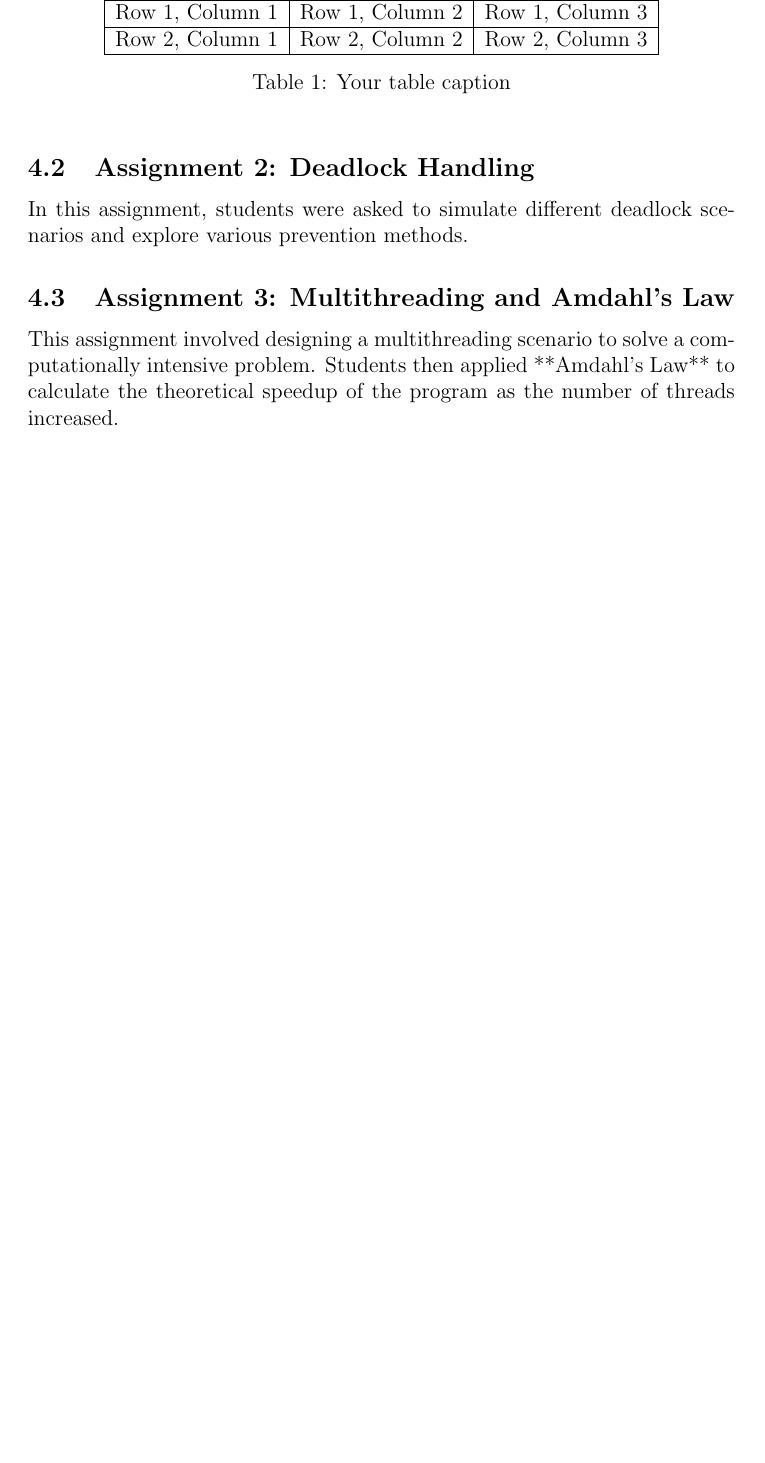
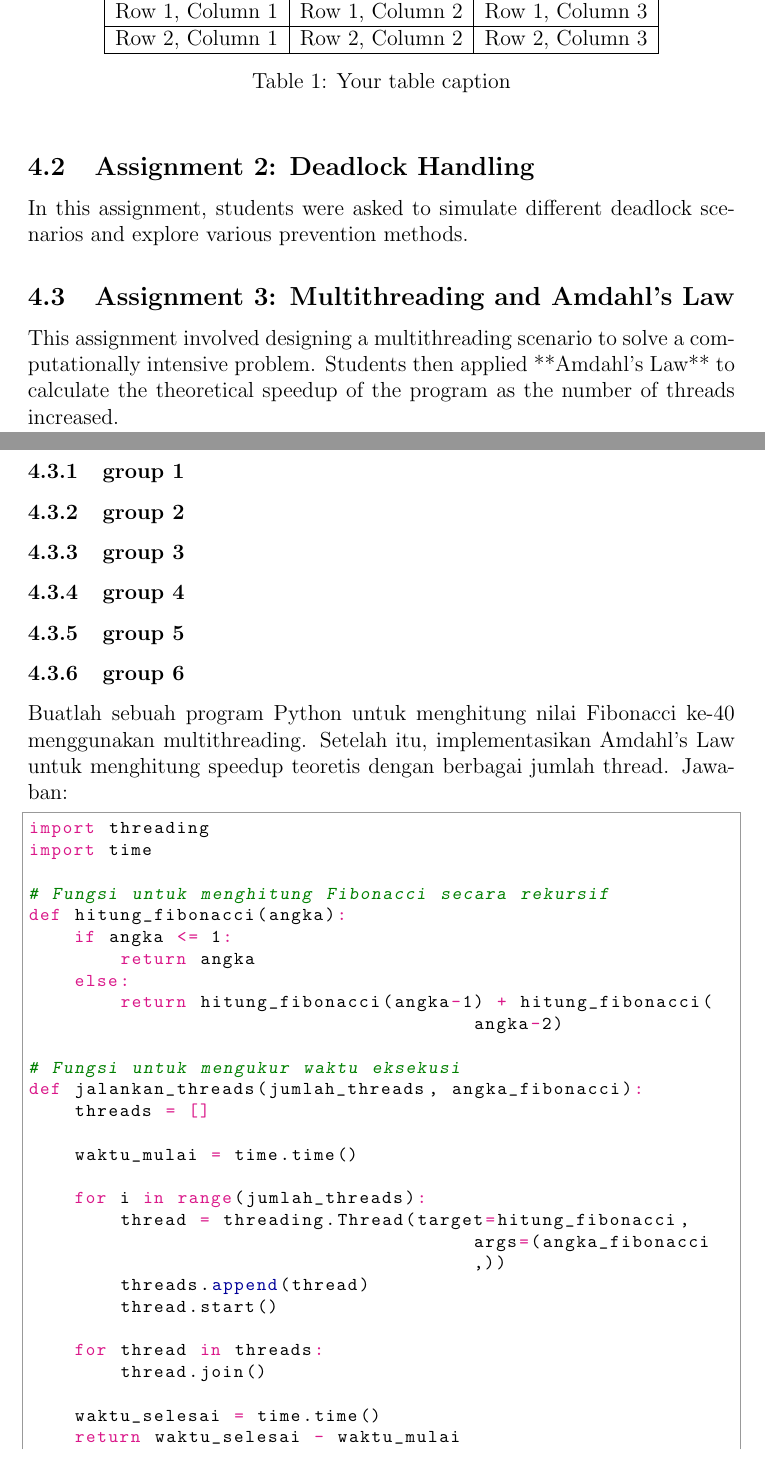
Before and after one commit to Khawaritzmi/os_report_mid2024, a LaTeX document (b_class/main.tex): part of page 13 of 14 before the commit and two parts of pages 13 and 14 of 16 after it, the two joined at a grey line, cut so that both start at the same text, the shorter picture padded with empty space. Compiled offline with pdfLaTeX.

Commit message:
Pengumpulan Assigment 4.3 kelompok 6

```diff
--- a/b_class/main.tex
+++ b/b_class/main.tex
@@ -285,3 +282,41 @@ In this assignment, students were asked to simulate different deadlock scenarios
 \subsection{Assignment 3: Multithreading and Amdahl's Law}
 This assignment involved designing a multithreading scenario to solve a computationally intensive problem. Students then applied **Amdahl's Law** to calculate the theoretical speedup of the program as the number of threads increased.
 
+\subsubsection{group 1}
+\subsubsection{group 2}
+\subsubsection{group 3}
+\subsubsection{group 4}
+\subsubsection{group 5}
+\subsubsection{group 6}
+Buatlah sebuah program Python untuk menghitung nilai Fibonacci ke-40 menggunakan multithreading. Setelah itu, implementasikan Amdahl's Law untuk menghitung speedup teoretis dengan berbagai jumlah thread.
+Jawaban:
+
+\begin{python}
+import threading
+import time
+
+# Fungsi untuk menghitung Fibonacci secara rekursif
+def hitung_fibonacci(angka):
+    if angka <= 1:
+        return angka
+    else:
+        return hitung_fibonacci(angka-1) + hitung_fibonacci(angka-2)
+
+# Fungsi untuk mengukur waktu eksekusi
+def jalankan_threads(jumlah_threads, angka_fibonacci):
+    threads = []
+
+    waktu_mulai = time.time()
+
+    for i in range(jumlah_threads):
+        thread = threading.Thread(target=hitung_fibonacci, args=(angka_fibonacci,))
+        threads.append(thread)
+        thread.start()
+
+    for thread in threads:
+        thread.join()
+
+    waktu_selesai = time.time()
+    return waktu_selesai - waktu_mulai
+
+# Implementasi Amdahl's Law
```
Also changed, not shown: b_class/asset/Process.png (renamed from b_class/asset/orphan dan zombie.png), b_class/main.pdf, b_class/main.tex (51 more changed lines).
